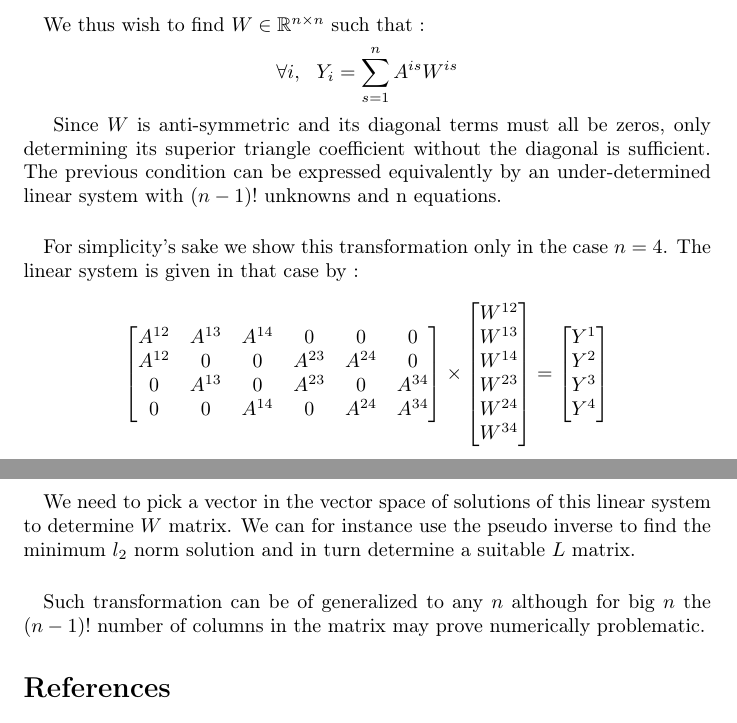
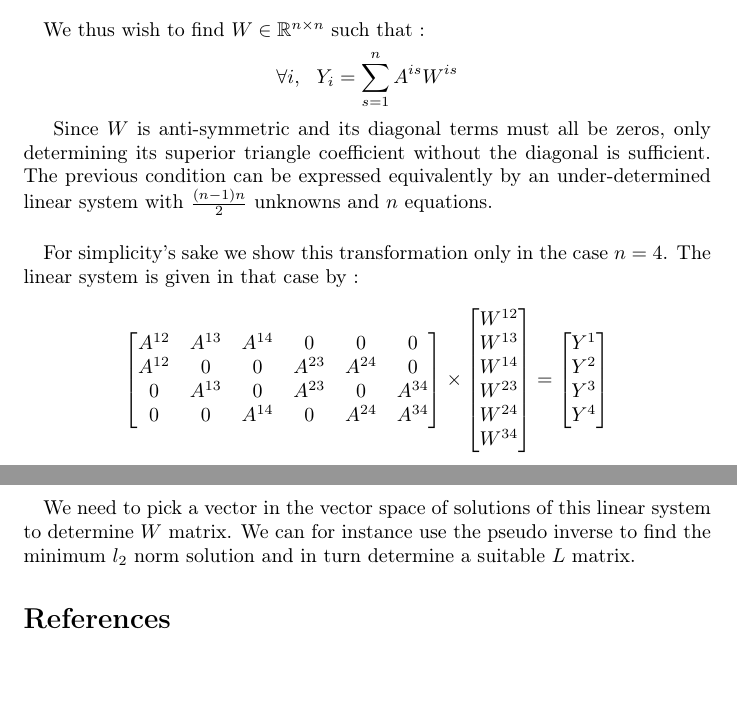
Before and after one commit to BoucheDimitri/SystemicRiskLatex, a LaTeX document (main.tex): two parts of pages 17 and 18 of 18, joined at a grey line, cut so that both start at the same text, the shorter picture padded with empty space. Compiled offline with pdfLaTeX.

Commit message:
Corrected mistake in the linear system expression of the initialization problem

```diff
--- a/main.tex
+++ b/main.tex
@@ -704,7 +704,7 @@ Let us also consider an objective net loans/debts $Y$ which $i$th entry correspo
 We thus wish to find $W \in \mathbb{R}^{n \times n}$ such that :
 $$\forall i,~~ Y_i = \sum_{s=1}^n A^{is}W^{is}$$
 
-Since $W$ is anti-symmetric and its diagonal terms must all be zeros, only determining its superior triangle coefficient without the diagonal is sufficient. The previous condition can be expressed equivalently by an under-determined linear system with $(n-1)!$ unknowns and n equations.
+Since $W$ is anti-symmetric and its diagonal terms must all be zeros, only determining its superior triangle coefficient without the diagonal is sufficient. The previous condition can be expressed equivalently by an under-determined linear system with $\frac{(n-1)n}{2}$ unknowns and $n$ equations.
 
 \paragraph{}
 For simplicity's sake we show this transformation only in the case $n=4$. The linear system is given in that case by :
@@ -737,8 +737,6 @@ $$
 \paragraph{}
 We need to pick a vector in the vector space of solutions of this linear system to determine $W$ matrix. We can for instance use the pseudo inverse to find the minimum $l_2$ norm solution and in turn determine a suitable $L$ matrix.
 
-\paragraph{}
-Such transformation can be of generalized to any $n$ although for big $n$ the $(n-1)!$ number of columns in the matrix may prove numerically problematic.
 
 \end{appendices}
 
```
Also changed, not shown: main.pdf.
